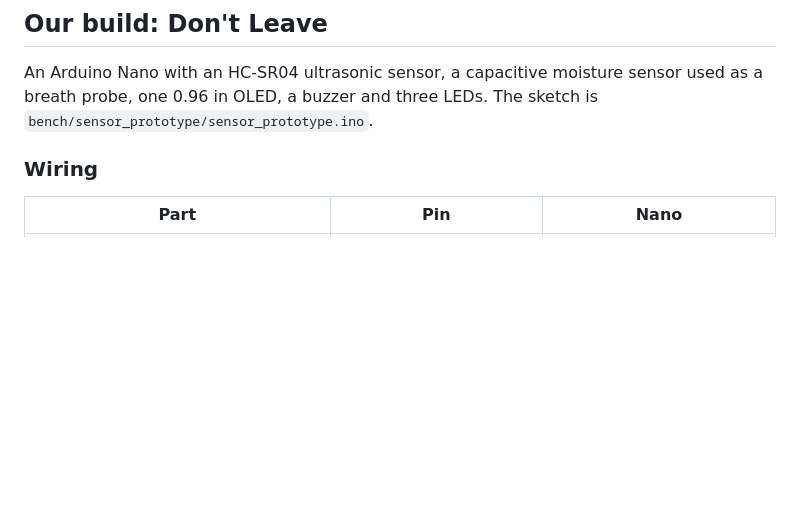
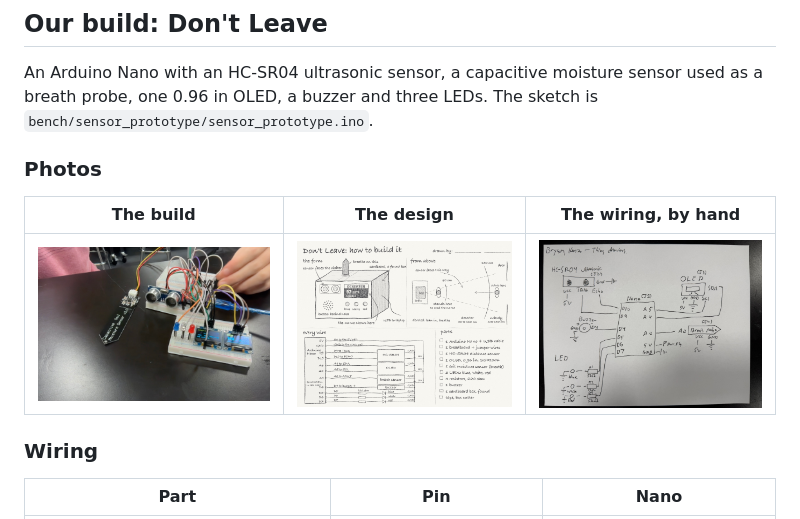
Before and after one commit to kliddle29/sensor-project, a Markdown page: README.md, the part around the change. GitHub-like rendering; blank space fills up the shorter version.

Commit message:
README: show the build photo and both drawings
The build photo and design.jpg / design-wiring.jpg were already in the
repo but not on the README; now they sit side by side above the wiring
table.

Co-Authored-By: Claude Opus 5.5 <noreply@anthropic.com>

```diff
--- a/README.md
+++ b/README.md
@@ -67,6 +67,12 @@ The instrument is MediaPipe Face Landmarker, pinned to version 1.1.1, the same o
 ## Our build: Don't Leave
 
 An Arduino Nano with an HC-SR04 ultrasonic sensor, a capacitive moisture sensor used as a breath probe, one 0.96 in OLED, a buzzer and three LEDs. The sketch is `bench/sensor_prototype/sensor_prototype.ino`.
+
+### Photos
+
+| The build | The design | The wiring, by hand |
+|---|---|---|
+| ![The working build](bench/img/sensor-prototype-build.jpg) | ![design.jpg](design.jpg) | ![design-wiring.jpg](design-wiring.jpg) |
 
 ### Wiring
 
```
